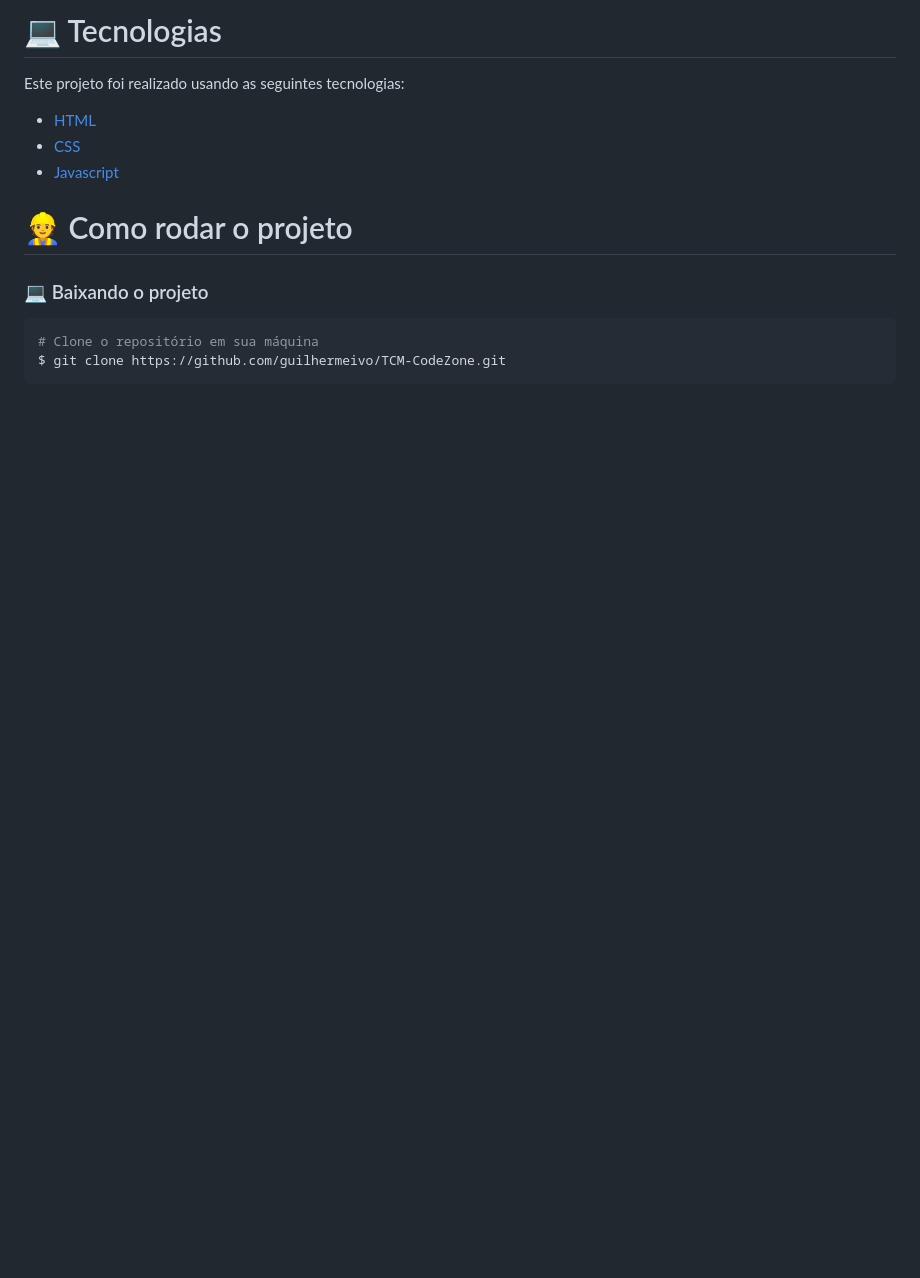
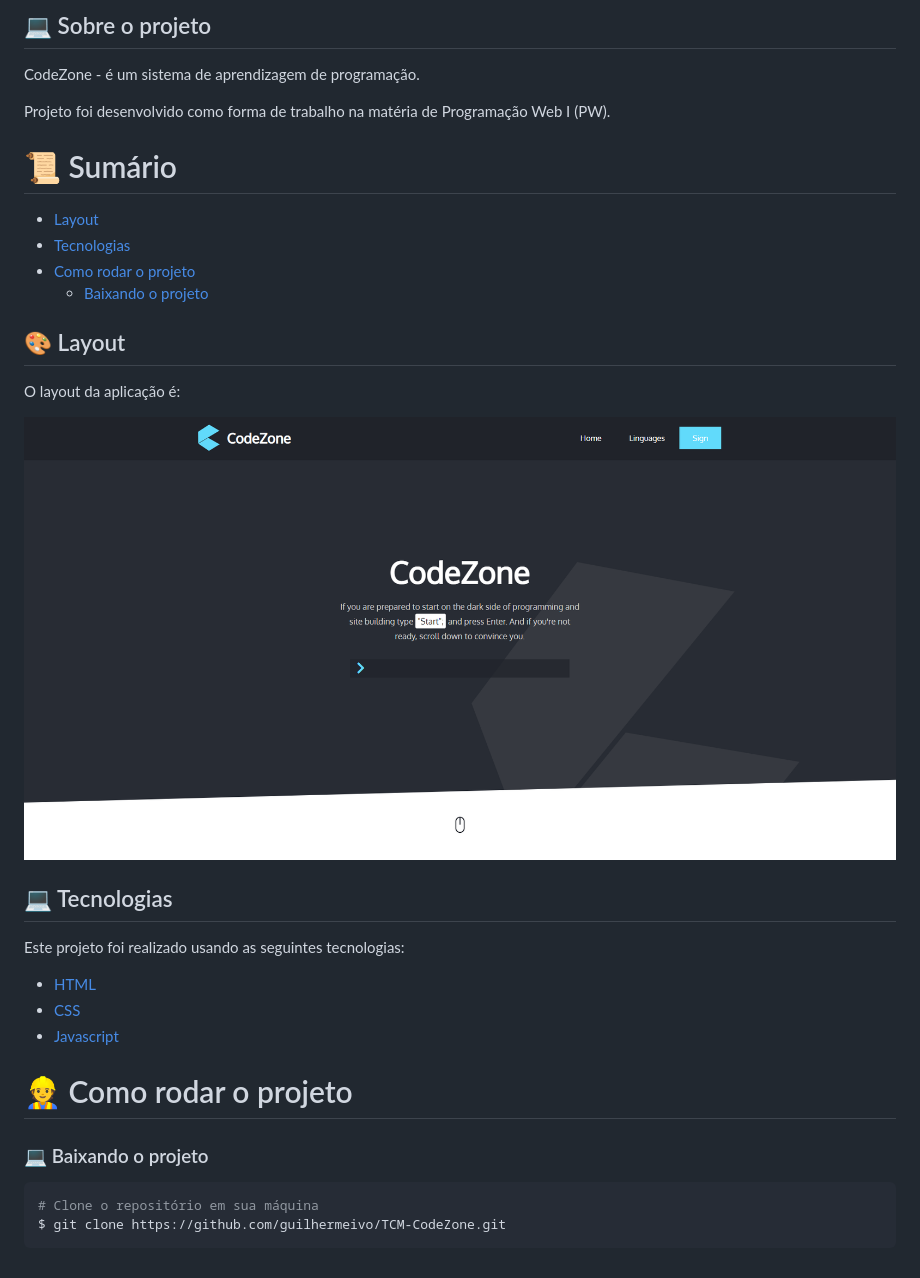
Before and after one commit to guilhermeivo/TCM-CodeZone, a Markdown page: README.md, the part around the change printed below. Drawn GitHub-style; pictures changed too: .github/website.png (added); blank space fills up the shorter version.

```diff
--- a/README.md
+++ b/README.md
@@ -3,6 +3,27 @@
 </div>
 
-# :computer: Tecnologias
+## 💻 Sobre o projeto
+
+CodeZone - é um sistema de aprendizagem de programação.
+
+Projeto foi desenvolvido como forma de trabalho na matéria de Programação Web I (PW).
+
+# :scroll: Sumário
+
+- [Layout](#🎨-Layout)
+- [Tecnologias](#computer-tecnologias)
+- [Como rodar o projeto](##construction_worker-como-rodar-o-projeto)
+    - [Baixando o projeto](##computer-baixando-o-projeto)
+
+## 🎨 Layout
+
+O layout da aplicação é:
+
+<div align="center">
+    <img src="https://github.com/guilhermeivo/tcm-codezone/blob/master/.github/website.png" alt="website" title="website"/>
+</div>
+
+## :computer: Tecnologias
 
 Este projeto foi realizado usando as seguintes tecnologias:
 
```
Also changed, not shown: other parts of README.md (+1 -1 lines).
